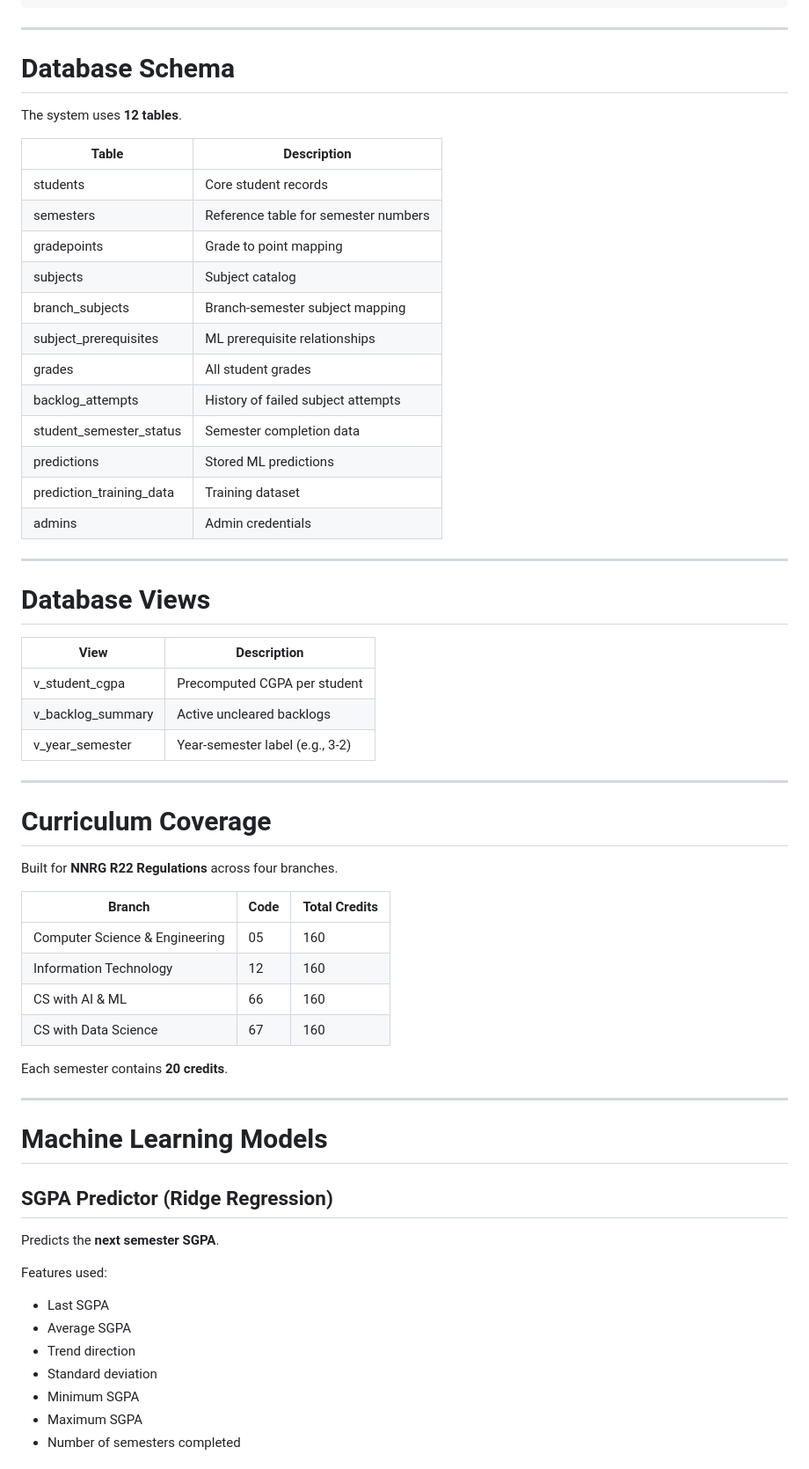
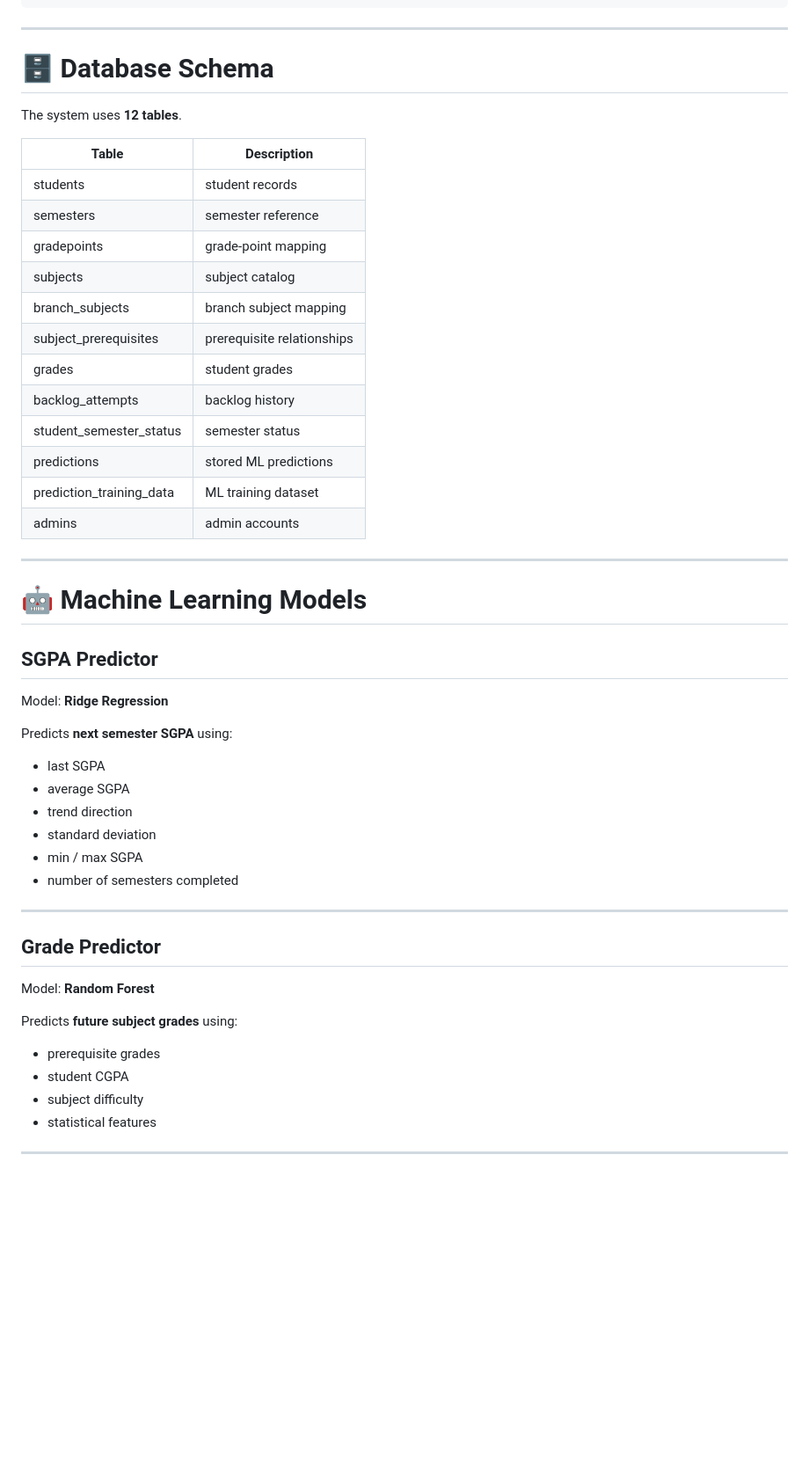
Before and after one commit to HarshithSana/acadtrack_pro, a Markdown page: README.md, the part around one of its changes. Shown at 88% size. Rendered like a GitHub page; blank space fills up the shorter version.

```diff
--- a/README.md
+++ b/README.md
@@ -215,65 +246,54 @@ acadtrack_pro/
 
 ---
 
-# Database Schema
+# 🗄 Database Schema
 
 The system uses **12 tables**.
 
-| Table                    | Description                          |
-| ------------------------ | ------------------------------------ |
-| students                 | Core student records                 |
-| semesters                | Reference table for semester numbers |
-| gradepoints              | Grade to point mapping               |
-| subjects                 | Subject catalog                      |
-| branch_subjects          | Branch-semester subject mapping      |
-| subject_prerequisites    | ML prerequisite relationships        |
-| grades                   | All student grades                   |
-| backlog_attempts         | History of failed subject attempts   |
-| student_semester_status  | Semester completion data             |
-| predictions              | Stored ML predictions                |
-| prediction_training_data | Training dataset                     |
-| admins                   | Admin credentials                    |
+| Table                    | Description                |
+| ------------------------ | -------------------------- |
+| students                 | student records            |
+| semesters                | semester reference         |
+| gradepoints              | grade-point mapping        |
+| subjects                 | subject catalog            |
+| branch_subjects          | branch subject mapping     |
+| subject_prerequisites    | prerequisite relationships |
+| grades                   | student grades             |
+| backlog_attempts         | backlog history            |
+| student_semester_status  | semester status            |
+| predictions              | stored ML predictions      |
+| prediction_training_data | ML training dataset        |
+| admins                   | admin accounts             |
 
 ---
 
-# Database Views
+# 🤖 Machine Learning Models
 
-| View              | Description                     |
-| ----------------- | ------------------------------- |
-| v_student_cgpa    | Precomputed CGPA per student    |
-| v_backlog_summary | Active uncleared backlogs       |
-| v_year_semester   | Year-semester label (e.g., 3-2) |
+## SGPA Predictor
+
+Model: **Ridge Regression**
+
+Predicts **next semester SGPA** using:
+
+* last SGPA
+* average SGPA
+* trend direction
+* standard deviation
+* min / max SGPA
+* number of semesters completed
 
 ---
 
-# Curriculum Coverage
+## Grade Predictor
 
-Built for **NNRG R22 Regulations** across four branches.
+Model: **Random Forest**
 
-| Branch                         | Code | Total Credits |
-| ------------------------------ | ---- | ------------- |
-| Computer Science & Engineering | 05   | 160           |
-| Information Technology         | 12   | 160           |
-| CS with AI & ML                | 66   | 160           |
-| CS with Data Science           | 67   | 160           |
+Predicts **future subject grades** using:
 
-Each semester contains **20 credits**.
+* prerequisite grades
+* student CGPA
+* subject difficulty
+* statistical features
 
 ---
 
-# Machine Learning Models
-
-## SGPA Predictor (Ridge Regression)
-
-Predicts the **next semester SGPA**.
-
-Features used:
-
-* Last SGPA
-* Average SGPA
-* Trend direction
-* Standard deviation
-* Minimum SGPA
-* Maximum SGPA
-* Number of semesters completed
-
```
Also changed, not shown: other parts of README.md (+163 -234 lines).
